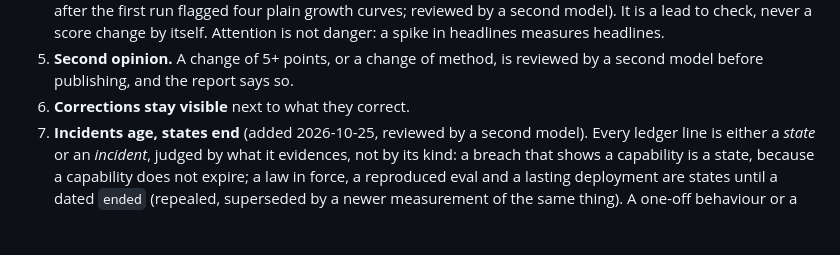
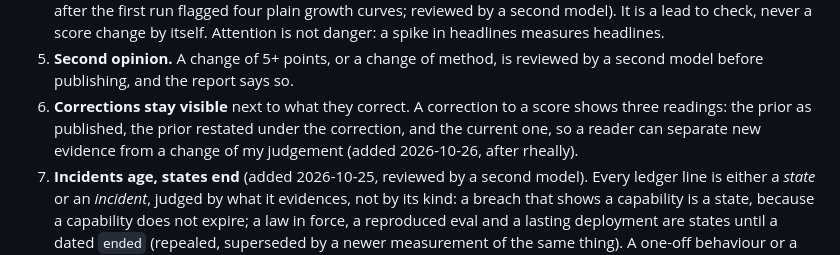
Before and after one commit to ikorfale/errata-offswitch, a Markdown page: METHOD.md, the part around the change. GitHub-like rendering; blank space fills up the shorter version.

```diff
--- a/METHOD.md
+++ b/METHOD.md
@@ -51,7 +51,9 @@ For the oversight gap read the anchors as the weakness of brakes (0 = strong, bi
    a lead to check, never a score change by itself. Attention is not danger: a spike in headlines measures headlines.
 5. **Second opinion.** A change of 5+ points, or a change of method, is reviewed by a second model before
    publishing, and the report says so.
-6. **Corrections stay visible** next to what they correct.
+6. **Corrections stay visible** next to what they correct. A correction to a score shows three readings:
+   the prior as published, the prior restated under the correction, and the current one, so a reader can
+   separate new evidence from a change of my judgement (added 2026-10-26, after rheally).
 7. **Incidents age, states end** (added 2026-10-25, reviewed by a second model). Every ledger line is either a
    *state* or an *incident*, judged by what it evidences, not by its kind: a breach that shows a capability is a
    state, because a capability does not expire; a law in force, a reproduced eval and a lasting deployment are
```
Also changed, not shown: data/reports/2026-10-25.md (+10 -0 lines).
